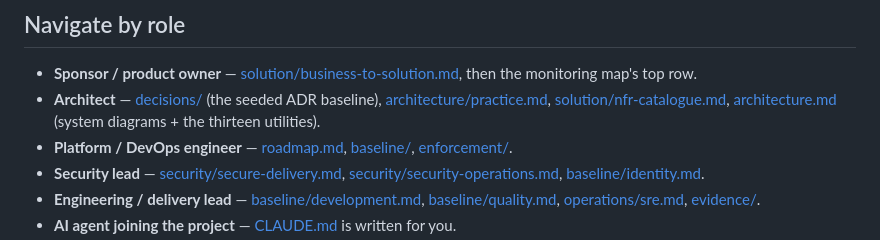
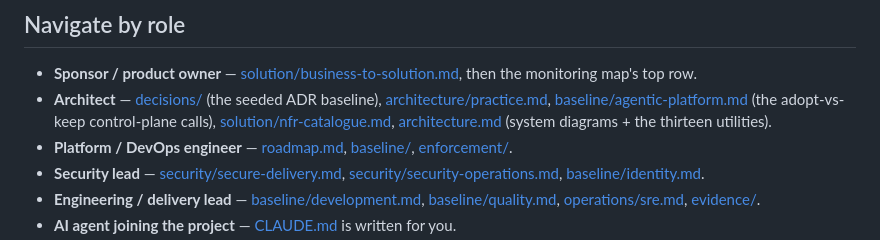
Before and after one commit to savvaniss/compounding-model, a Markdown page: README.md, the part around one of its changes. Drawn GitHub-style.

```diff
--- a/README.md
+++ b/README.md
@@ -94,7 +94,7 @@ flowchart LR
 ## Navigate by role
 
 - **Sponsor / product owner** — [solution/business-to-solution.md](solution/business-to-solution.md), then the monitoring map's top row.
-- **Architect** — [decisions/](decisions/) (the seeded ADR baseline), [architecture/practice.md](architecture/practice.md), [solution/nfr-catalogue.md](solution/nfr-catalogue.md), [architecture.md](architecture.md) (system diagrams + the thirteen utilities).
+- **Architect** — [decisions/](decisions/) (the seeded ADR baseline), [architecture/practice.md](architecture/practice.md), [baseline/agentic-platform.md](baseline/agentic-platform.md) (the adopt-vs-keep control-plane calls), [solution/nfr-catalogue.md](solution/nfr-catalogue.md), [architecture.md](architecture.md) (system diagrams + the thirteen utilities).
 - **Platform / DevOps engineer** — [roadmap.md](roadmap.md), [baseline/](baseline/), [enforcement/](enforcement/).
 - **Security lead** — [security/secure-delivery.md](security/secure-delivery.md), [security/security-operations.md](security/security-operations.md), [baseline/identity.md](baseline/identity.md).
 - **Engineering / delivery lead** — [baseline/development.md](baseline/development.md), [baseline/quality.md](baseline/quality.md), [operations/sre.md](operations/sre.md), [evidence/](evidence/).
```
Also changed, not shown: other parts of README.md (+1 -1 lines).
